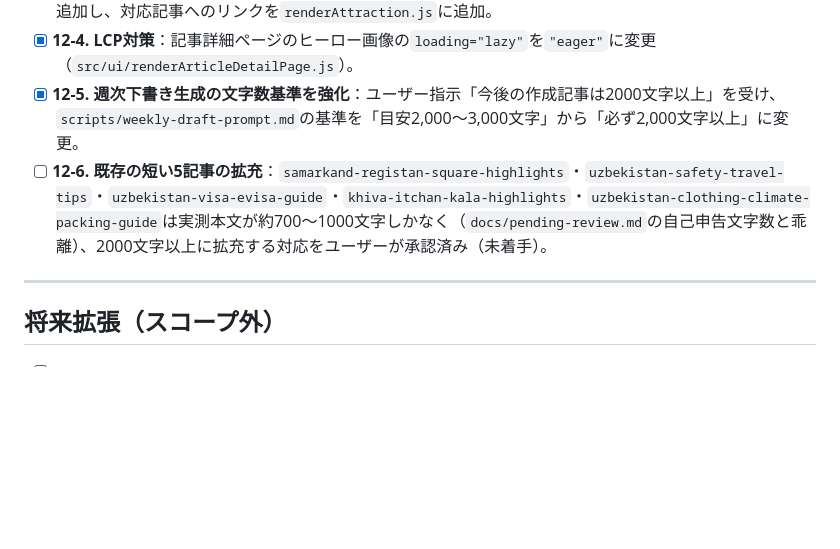
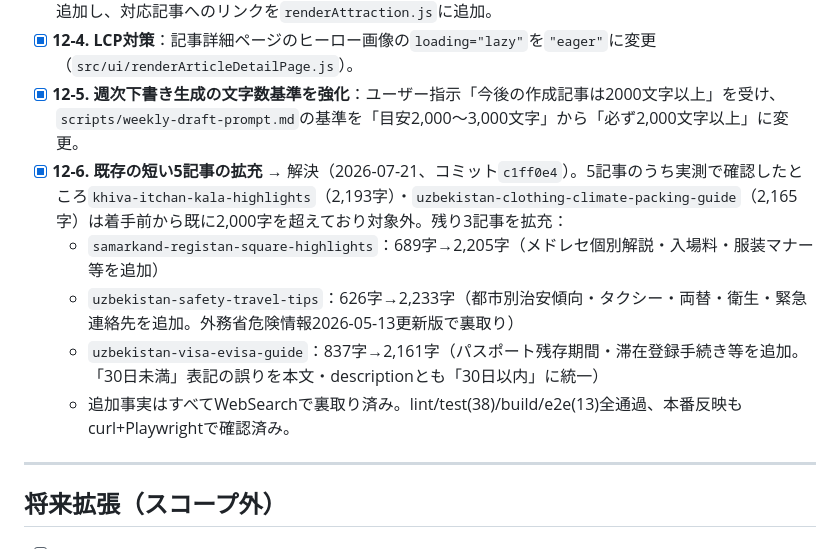
Before and after one commit to dbworks0102-bot/central-asia-guide, a Markdown page: docs/tasks.md, the part around the change. Drawn GitHub-style; blank space fills up the shorter version.

Commit message:
docs: Step 12-6（既存5記事の文字数拡充）完了を記録

```diff
--- a/docs/tasks.md
+++ b/docs/tasks.md
@@ -166,7 +166,11 @@ Step 10完了後、`Agent(model:"fable")`による全体再レビューで判明
 - [x] **12-3. ホーム観光地カード→記事の内部リンク**：`src/data/uzbekistan.js`の4attractionsに`articleSlug`を追加し、対応記事へのリンクを`renderAttraction.js`に追加。
 - [x] **12-4. LCP対策**：記事詳細ページのヒーロー画像の`loading="lazy"`を`"eager"`に変更（`src/ui/renderArticleDetailPage.js`）。
 - [x] **12-5. 週次下書き生成の文字数基準を強化**：ユーザー指示「今後の作成記事は2000文字以上」を受け、`scripts/weekly-draft-prompt.md`の基準を「目安2,000〜3,000文字」から「必ず2,000文字以上」に変更。
-- [ ] **12-6. 既存の短い5記事の拡充**：`samarkand-registan-square-highlights`・`uzbekistan-safety-travel-tips`・`uzbekistan-visa-evisa-guide`・`khiva-itchan-kala-highlights`・`uzbekistan-clothing-climate-packing-guide`は実測本文が約700〜1000文字しかなく（`docs/pending-review.md`の自己申告文字数と乖離）、2000文字以上に拡充する対応をユーザーが承認済み（未着手）。
+- [x] **12-6. 既存の短い5記事の拡充** → 解決（2026-07-21、コミット`c1ff0e4`）。5記事のうち実測で確認したところ`khiva-itchan-kala-highlights`（2,193字）・`uzbekistan-clothing-climate-packing-guide`（2,165字）は着手前から既に2,000字を超えており対象外。残り3記事を拡充：
+  - `samarkand-registan-square-highlights`：689字→2,205字（メドレセ個別解説・入場料・服装マナー等を追加）
+  - `uzbekistan-safety-travel-tips`：626字→2,233字（都市別治安傾向・タクシー・両替・衛生・緊急連絡先を追加。外務省危険情報2026-05-13更新版で裏取り）
+  - `uzbekistan-visa-evisa-guide`：837字→2,161字（パスポート残存期間・滞在登録手続き等を追加。「30日未満」表記の誤りを本文・descriptionとも「30日以内」に統一）
+  - 追加事実はすべてWebSearchで裏取り済み。lint/test(38)/build/e2e(13)全通過、本番反映もcurl+Playwrightで確認済み。
 
 ---
 
```
